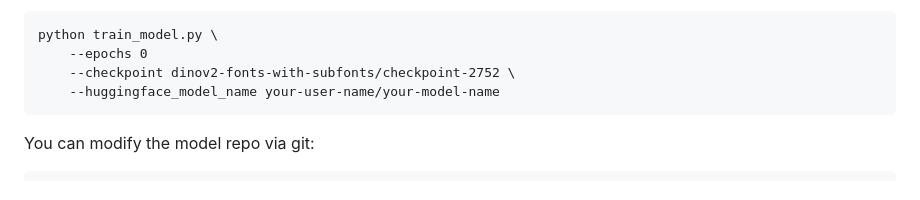
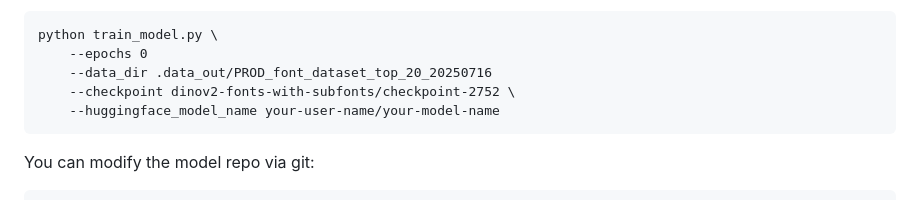
Before and after one commit to Confect-io/google-font-classifier, a Markdown page: README.md, the part around the change. GitHub-like rendering.

Commit message:
Clarify readme

````diff
--- a/README.md
+++ b/README.md
@@ -98,6 +98,7 @@ python train_model.py \
 ```
 python train_model.py \
     --epochs 0
+    --data_dir .data_out/PROD_font_dataset_top_20_20250716
     --checkpoint dinov2-fonts-with-subfonts/checkpoint-2752 \
     --huggingface_model_name your-user-name/your-model-name
 ```
````
